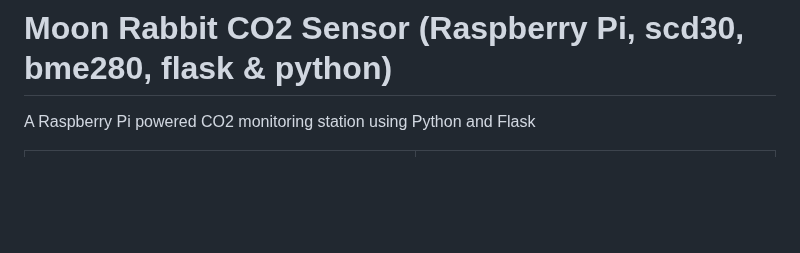
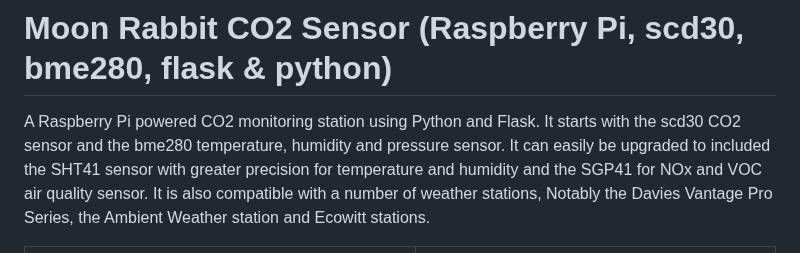
Before and after one commit to SteveBz/MoonRabbit, a Markdown page: README.md, the part around the change. GitHub-like rendering; blank space fills up the shorter version.

Commit message:
Enhance README with detailed project description
Expanded project description to include sensor details and compatibility.

```diff
--- a/README.md
+++ b/README.md
@@ -1,5 +1,5 @@
 # Moon Rabbit CO2 Sensor (Raspberry Pi, scd30, bme280, flask & python)
-A Raspberry Pi powered CO2 monitoring station using Python and Flask
+A Raspberry Pi powered CO2 monitoring station using Python and Flask. It starts with the scd30 CO2 sensor and the bme280 temperature, humidity and pressure sensor.  It can easily be upgraded to included the SHT41 sensor with greater precision for temperature and humidity and the SGP41 for NOx and VOC air quality sensor.  It is also compatible with a number of weather stations, Notably the Davies Vantage Pro Series, the Ambient Weather station and Ecowitt stations.
 
 | ![Alt text](Screenshot%202026-09-26%20205319.png) | ![Alt text](Screenshot%202026-09-28%20210626.png) |
 |:---:|:---:|
```
